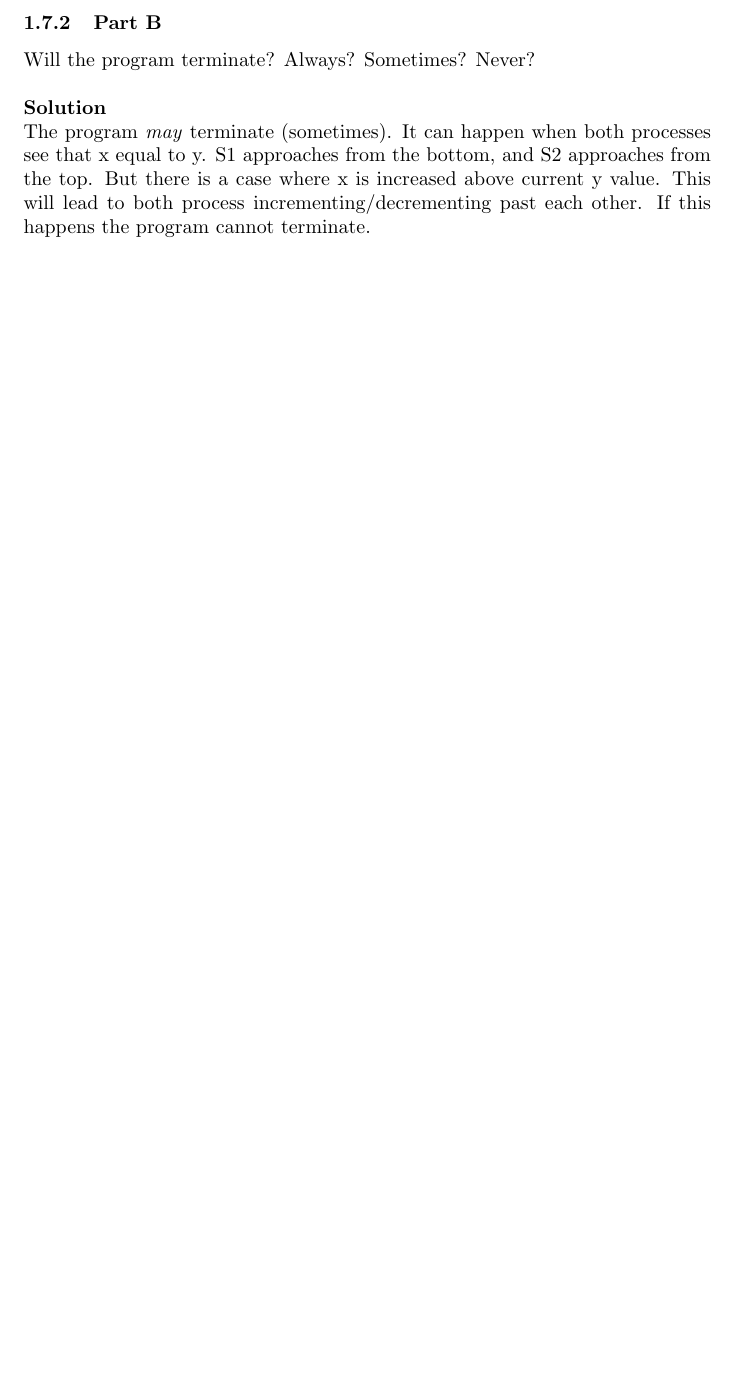
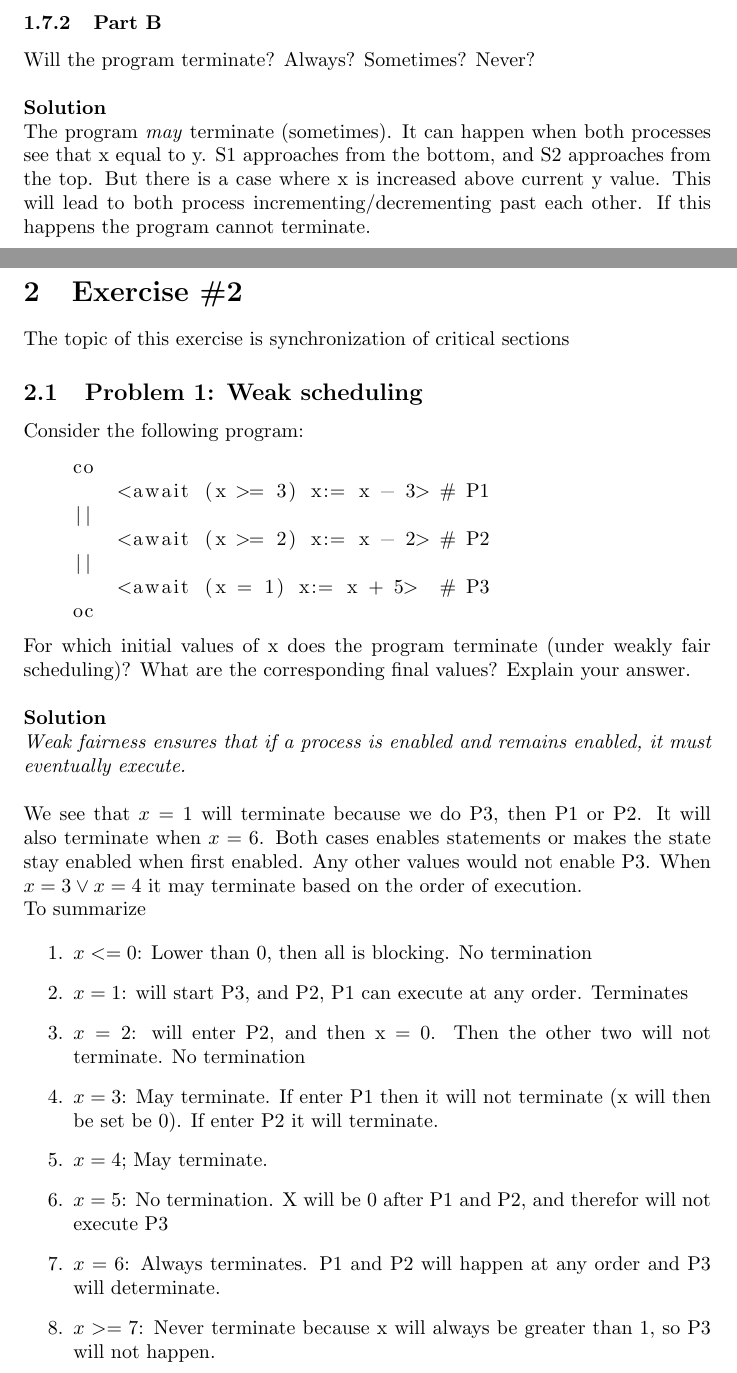
Before and after one commit to KjetilIN/IN5170, a LaTeX problem sheet (group_exercises/solution_report/content.tex, which reads group_exercises/solution_report/exercises/ex2.tex): part of page 12 of 12 before the commit and two parts of pages 12 and 13 of 14 after it, the two joined at a grey line, cut so that both start at the same text, the shorter picture padded with empty space. Compiled offline with pdfLaTeX.

Commit message:
add: exercise 2 task 1 and 2

```diff
--- /dev/null
+++ b/group_exercises/solution_report/exercises/ex2.tex
@@ -0,0 +1,42 @@
+\section{Exercise \#2}
+
+The topic of this exercise is synchronization of critical sections
+
+\subsection{Problem 1: Weak scheduling}
+
+Consider the following program:
+
+\begin{lstlisting}
+    co
+        <await (x >= 3) x:= x - 3> # P1
+    ||
+        <await (x >= 2) x:= x - 2> # P2
+    ||
+        <await (x = 1) x:= x + 5>  # P3
+    oc
+\end{lstlisting}
+
+
+For which initial values of x does the program terminate (under weakly fair scheduling)?
+What are the corresponding final values? Explain your answer. \\
+
+\textbf{Solution}
+
+\textit{Weak fairness ensures that if a process is enabled and remains enabled, it must eventually execute.} \\
+
+We see that $x=1$ will terminate because we do P3, then P1 or P2. It will also terminate when $x=6$.
+Both cases enables statements or makes the state stay enabled when first enabled. Any other values would not enable
+P3. When $x=3 \lor x=4$ it may terminate based on the order of execution.
+
+To summarize
+
+\begin{enumerate}
+    \item $x <= 0$: Lower than 0, then all is blocking. No termination
+    \item $x = 1$: will start P3, and P2, P1 can execute at any order. Terminates
+    \item $x = 2$: will enter P2, and then x = 0. Then the other two will not terminate. No termination
+    \item $x = 3$: May terminate. If enter P1 then it will not terminate (x will then be set be 0). If enter P2 it will terminate.
+    \item $x = 4$; May terminate.
+    \item $x = 5$: No termination. X will be 0 after P1 and P2, and therefor will not execute P3
+    \item $x = 6$: Always terminates. P1 and P2 will happen at any order and P3 will determinate.
+    \item $x >= 7$: Never terminate because x will always be greater than 1, so P3 will not happen.
+\end{enumerate}
```
Also changed, not shown: group_exercises/solution_report/content.tex (+3 -0 lines), group_exercises/solution_report/content.pdf, group_exercises/solution_report/exercises/ex2.tex (21 more changed lines).
